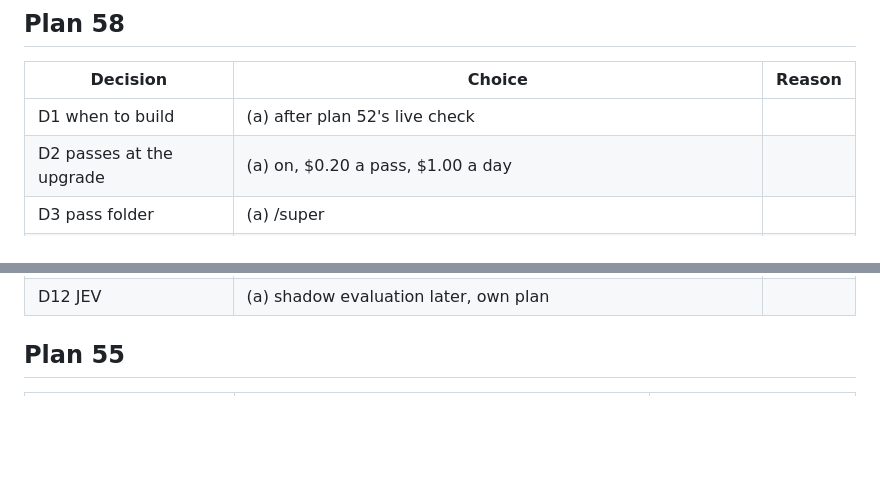
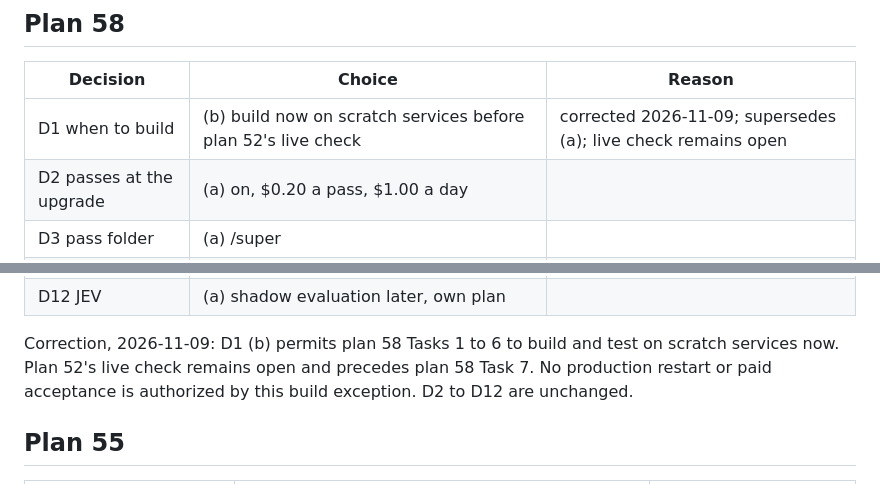
Before and after one commit to knackychan/CLAUDE-CONSOLE, a Markdown page: plans/decisions-2026-11-08.md, 2 parts joined by grey strips. GitHub-like rendering; blank space fills up the shorter version.

```diff
--- a/plans/decisions-2026-11-08.md
+++ b/plans/decisions-2026-11-08.md
@@ -32,7 +32,7 @@ rule's own Claude rung. A retry should not try a second untested harness. Keep F
 
 | Decision | Choice | Reason |
 |---|---|---|
-| D1 when to build | (a) after plan 52's live check | |
+| D1 when to build | (b) build now on scratch services before plan 52's live check | corrected 2026-11-09; supersedes (a); live check remains open |
 | D2 passes at the upgrade | (a) on, $0.20 a pass, $1.00 a day | |
 | D3 pass folder | (a) <home>/super | |
 | D4 watchdog signals | (b) all of design 3.6 now (git read per sweep); build writes the added signals | |
@@ -44,6 +44,10 @@ rule's own Claude rung. A retry should not try a second untested harness. Keep F
 | D10 STOP without options | (a) always forwarded | |
 | D11 act and order | (a) slice 3 | |
 | D12 JEV | (a) shadow evaluation later, own plan | |
+
+Correction, 2026-11-09: D1 (b) permits plan 58 Tasks 1 to 6 to build and test on scratch services now. Plan 52's
+live check remains open and precedes plan 58 Task 7. No production restart or paid acceptance is authorized by
+this build exception. D2 to D12 are unchanged.
 
 ## Plan 55
 
```
Also changed, not shown: plans/58-super-agent/README.md (+14 -4 lines).
